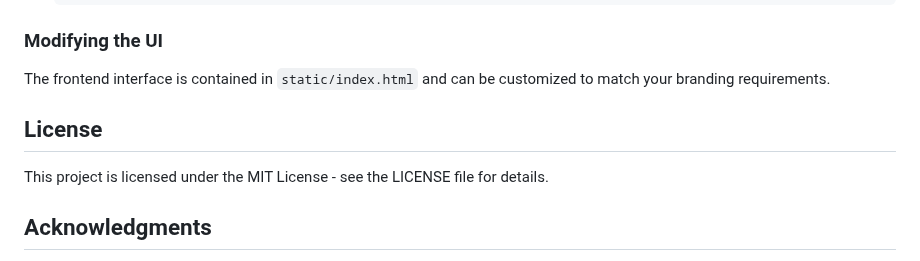
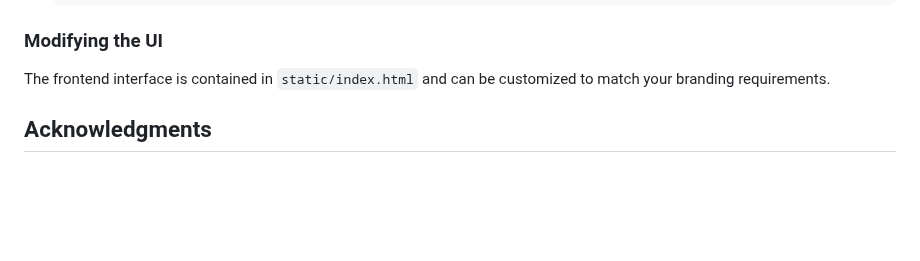
Before and after one commit to yasmineajailia/vermeg-chatbot, a Markdown page: README.md, the part around the change. Drawn GitHub-style; blank space fills up the shorter version.

```diff
--- a/README.md
+++ b/README.md
@@ -105,9 +105,6 @@ The repo includes tools for creating and fine-tuning models:
 
 The frontend interface is contained in `static/index.html` and can be customized to match your branding requirements.
 
-## License
-
-This project is licensed under the MIT License - see the LICENSE file for details.
 
 ## Acknowledgments
 
```
